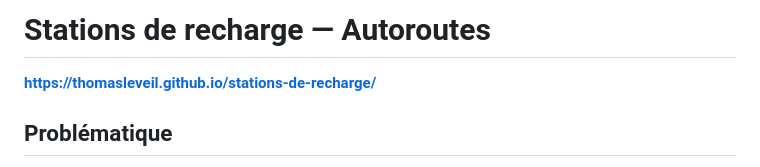
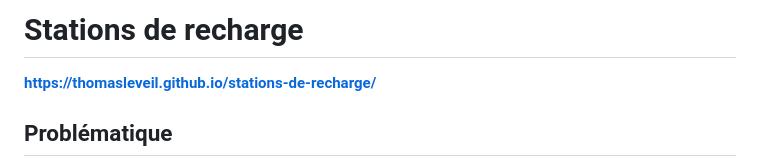
Before and after one commit to thomasleveil/stations-de-recharge, a Markdown page: README.md, the part around the change. GitHub-like rendering.

Commit message:
Remove '— Autoroutes' suffix from README title

```diff
--- a/README.md
+++ b/README.md
@@ -1,4 +1,4 @@
-# Stations de recharge — Autoroutes
+# Stations de recharge
 
 **https://thomasleveil.github.io/stations-de-recharge/**
 
```
